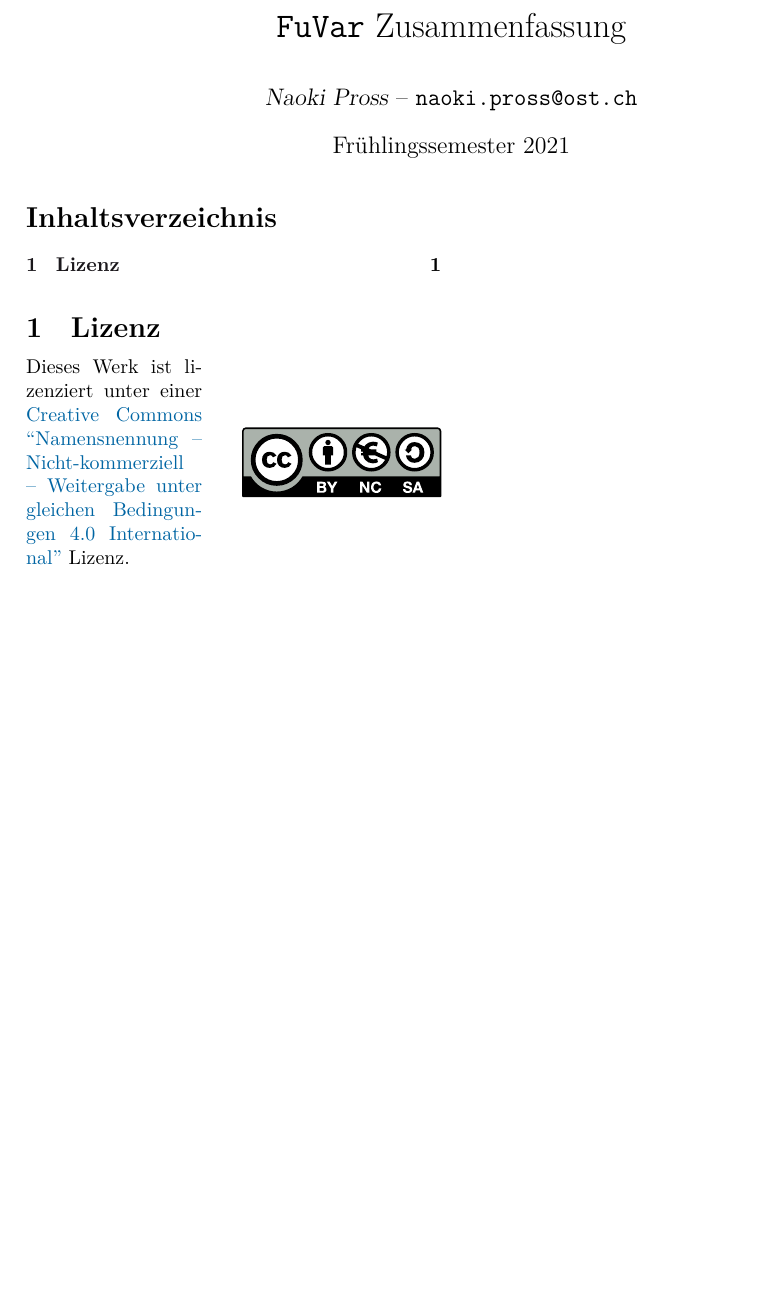
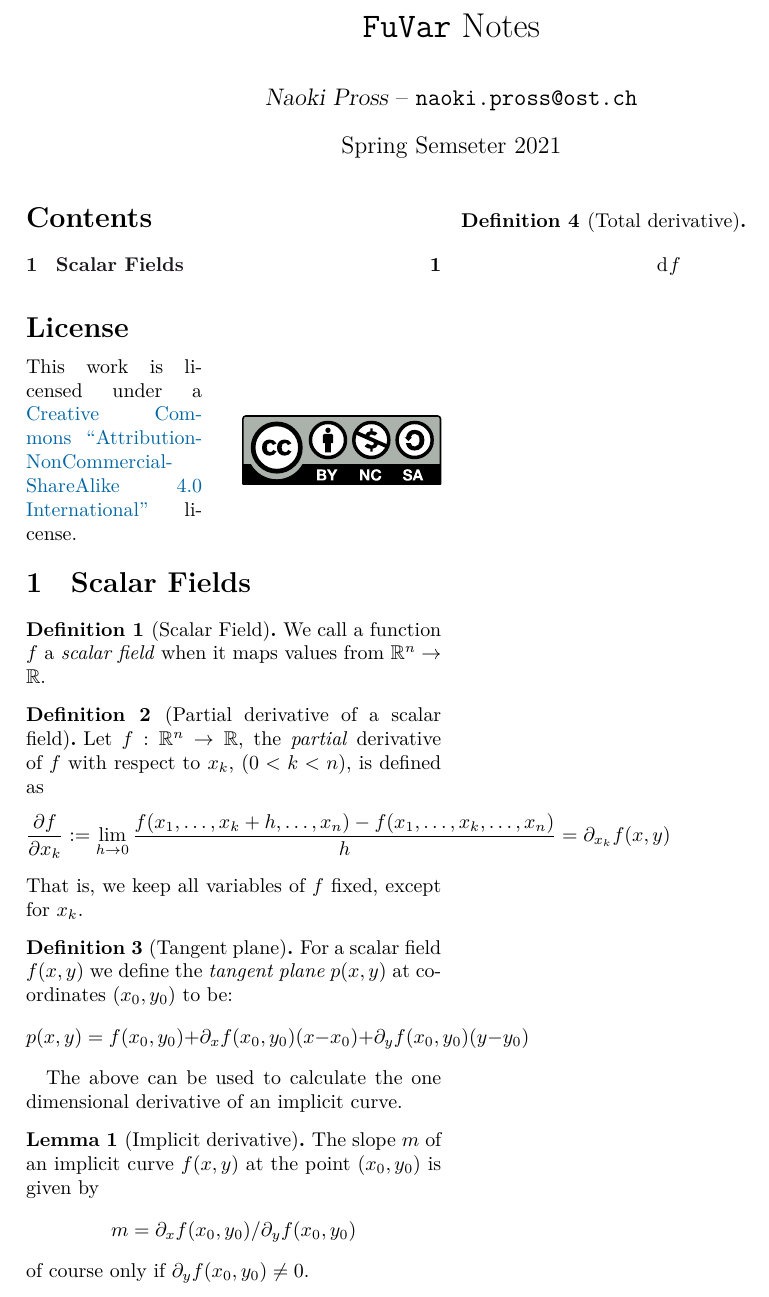
Before and after one commit to NaoPross/FuVar, a LaTeX document (FuVar.tex): part of the page, cut so that both start at the same text, the shorter picture padded with empty space. Compiled offline with XeLaTeX.

Commit message:
Start notes on scalar fields

```diff
--- a/FuVar.tex
+++ b/FuVar.tex
@@ -28,10 +32,10 @@
 
 \course{Elektrotechnik}
 \module{FuVar}
-\semester{Fr\"uhlingssemester 2021}
+\semester{Spring Semseter 2021}
 
 \authoremail{naoki.pross@ost.ch}
 \author{\textsl{Naoki Pross} -- \texttt{\theauthoremail}}
 
-\title{\texttt{\themodule} Zusammenfassung}
+\title{\texttt{\themodule} Notes}
 \date{\thesemester}
@@ -44,8 +74,53 @@
 \maketitle
 \tableofcontents
 
-
-\section{Lizenz}
+\section*{License}
 \doclicenseThis
 
+\section{Scalar Fields}
+
+\begin{definition}[Scalar Field]
+  We call a function \(f\) a \emph{scalar field} when it maps values from
+  \(\Rset^n \to \Rset\).
+\end{definition}
+
+\begin{definition}[Partial derivative of a scalar field]
+  Let \(f: \Rset^n \to \Rset\), the \emph{partial} derivative of \(f\) with
+  respect to \(x_k\), (\(0 < k < n\)), is defined as
+  \[
+    \frac{\partial f}{\partial x_k} :=
+    \lim_{h \to 0} \frac{f(x_1, \dots, x_k + h, \dots, x_n)
+      - f(x_1, \dots, x_k, \dots, x_n)}{h}
+    = \partial_{x_k} f(x, y)
+  \]
+  That is, we keep all variables of \(f\) fixed, except for \(x_k\).
+\end{definition}
+
+\begin{definition}[Tangent plane]
+  For a scalar field \(f(x,y)\) we define the \emph{tangent plane} \(p(x,y)\)
+  at coordinates \((x_0, y_0)\) to be:
+  \[
+    p(x, y) =
+      f(x_0, y_0)
+      + \partial_x f(x_0, y_0) (x - x_0)
+      + \partial_y f(x_0, y_0) (y - y_0)
+  \]
+\end{definition}
+
+The above can be used to calculate the one dimensional derivative of an implicit curve.
+
+\begin{lemma}[Implicit derivative]
+  The slope \(m\) of an implicit curve \(f(x,y)\) at the point \((x_0, y_0)\) is given by
+  \[
+    m = \partial_x f(x_0, y_0) / \partial_y f(x_0, y_0)
+  \]
+  of course only if \(\partial_y f(x_0, y_0) \neq 0\).
+\end{lemma}
+
+\begin{definition}[Total derivative]
+  \[
+    \dd{f}
+  \]
+\end{definition}
+
 \end{document}
```
Also changed, not shown: FuVar.tex (34 more changed lines).
